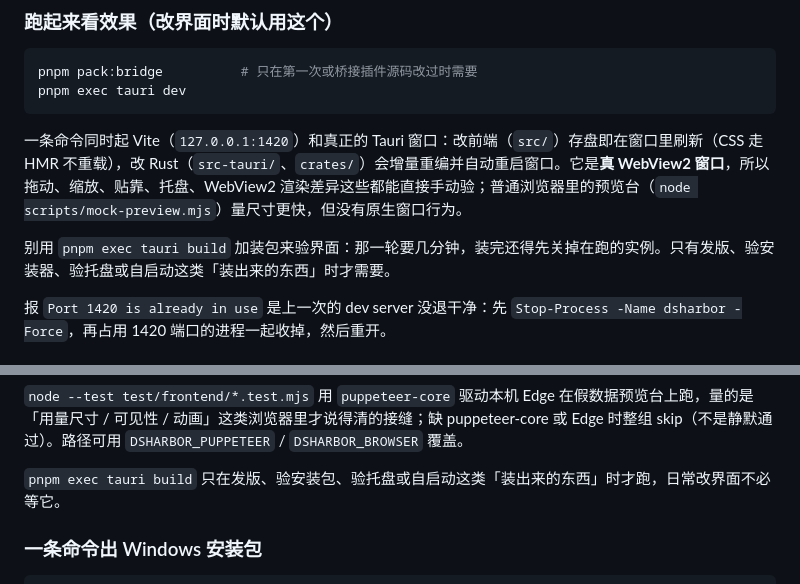
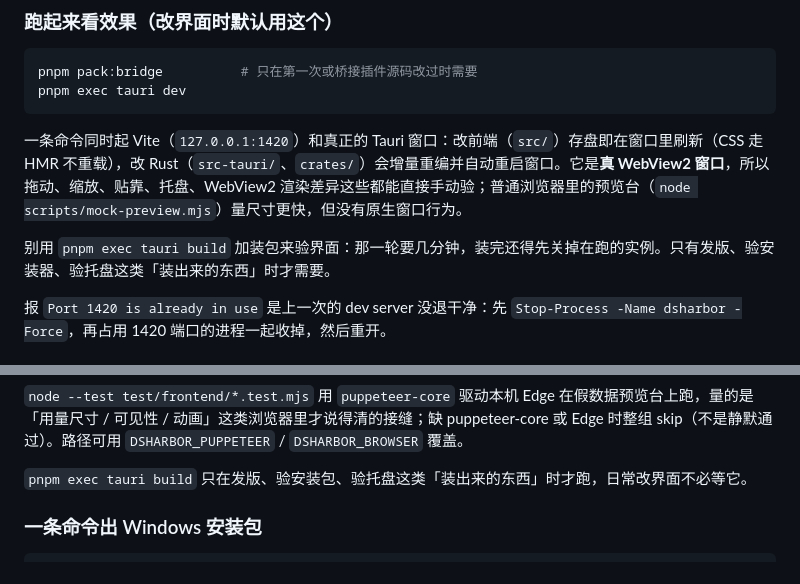
Before and after one commit to BoxMiao007/dsharbor, a Markdown page: README.md, 2 parts joined by grey strips. Drawn GitHub-style.

Commit message:
docs: 去掉「开机自启动」这类已不存在的验收项
这个功能从未实现、代码里也没有任何 autostart 相关逻辑，AGENTS/README/验收单一共四处把它写成「要验的东西」，全部删掉，只留托盘与安装器这两类真正需要装包才能验的项。

```diff
--- a/README.md
+++ b/README.md
@@ -68,7 +68,7 @@ pnpm exec tauri dev
 
 一条命令同时起 Vite（`127.0.0.1:1420`）和真正的 Tauri 窗口：改前端（`src/`）存盘即在窗口里刷新（CSS 走 HMR 不重载），改 Rust（`src-tauri/`、`crates/`）会增量重编并自动重启窗口。它是**真 WebView2 窗口**，所以拖动、缩放、贴靠、托盘、WebView2 渲染差异这些都能直接手动验；普通浏览器里的预览台（`node scripts/mock-preview.mjs`）量尺寸更快，但没有原生窗口行为。
 
-别用 `pnpm exec tauri build` 加装包来验界面：那一轮要几分钟，装完还得先关掉在跑的实例。只有发版、验安装器、验托盘或自启动这类「装出来的东西」时才需要。
+别用 `pnpm exec tauri build` 加装包来验界面：那一轮要几分钟，装完还得先关掉在跑的实例。只有发版、验安装器、验托盘这类「装出来的东西」时才需要。
 
 报 `Port 1420 is already in use` 是上一次的 dev server 没退干净：先 `Stop-Process -Name dsharbor -Force`，再占用 1420 端口的进程一起收掉，然后重开。
 
@@ -88,7 +88,7 @@ pnpm pack:bridge
 
 `node --test test/frontend/*.test.mjs` 用 `puppeteer-core` 驱动本机 Edge 在假数据预览台上跑，量的是「用量尺寸 / 可见性 / 动画」这类浏览器里才说得清的接缝；缺 puppeteer-core 或 Edge 时整组 skip（不是静默通过）。路径可用 `DSHARBOR_PUPPETEER` / `DSHARBOR_BROWSER` 覆盖。
 
-`pnpm exec tauri build` 只在发版、验安装包、验托盘或自启动这类「装出来的东西」时才跑，日常改界面不必等它。
+`pnpm exec tauri build` 只在发版、验安装包、验托盘这类「装出来的东西」时才跑，日常改界面不必等它。
 
 ### 一条命令出 Windows 安装包
 
```
Also changed, not shown: AGENTS.md (+1 -1 lines), docs/manual-acceptance.md (+1 -1 lines).
